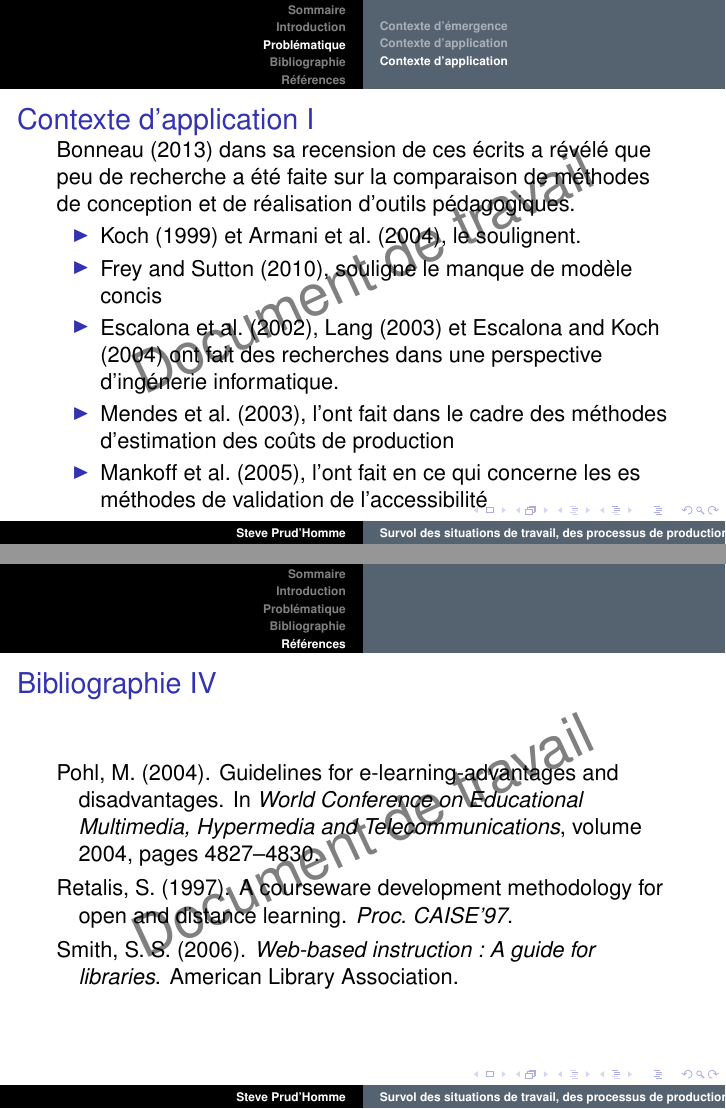
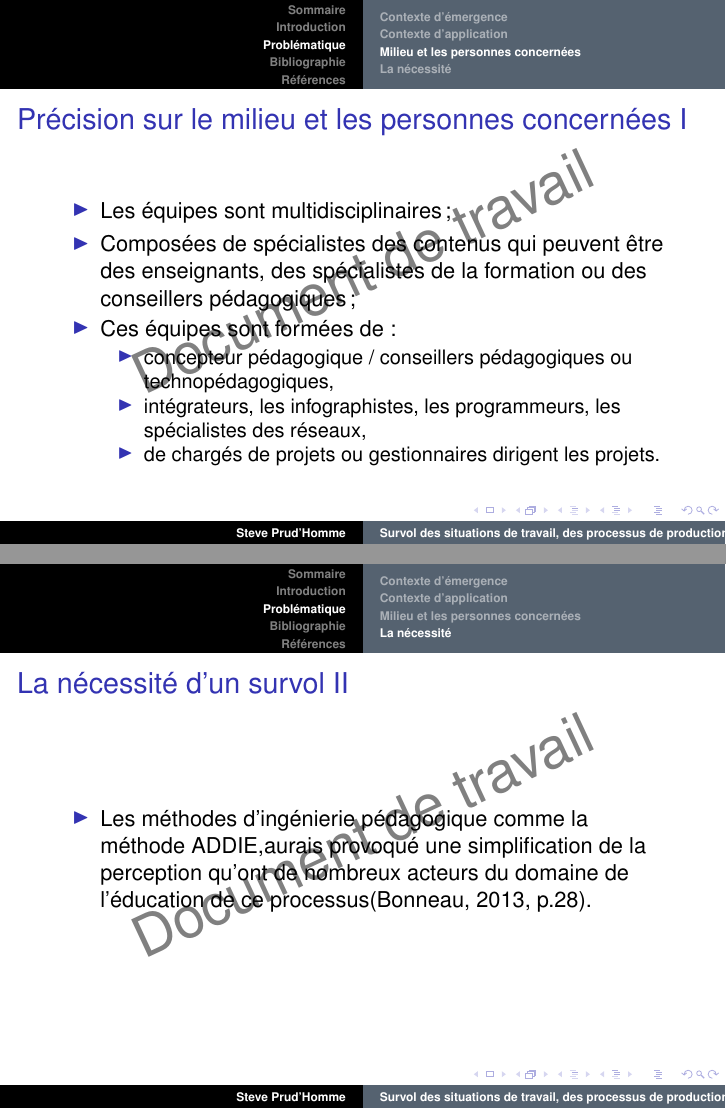
Before and after one commit to steveprudhomme/controlequalitegtnq, LaTeX slides (presentation.tex): pages 14 and 18 of 18 before the commit and pages 14 and 16 of 19 after it, joined at a grey line. Compiled offline with pdfLaTeX.

Commit message:
201604041556
Signed-off-by: Steve Prud'Homme <sprudhomme@cslaval.qc.ca>

```diff
--- a/presentation.tex
+++ b/presentation.tex
@@ -165,24 +165,44 @@
                    \item Il faut donc demeurer critiques sur l’application d’un processus systématique
                    \item \citet[p.10]{retalis1997a}, \citet[p.46]{smith2006a} et \citet[p.3]{pohl2004a} le confirment.
                    \end{itemize}
-\par \citet[p.3]{pohl2004a} prétend que : « Guidelines for the development of e-learning systems have advantages and disadvantages. One disadvantage is that it is sometimes difficult to generalize guidelines. Related to that is the fact that the efficiency of educational media always depends on the context in which they are used. Guidelines should, therefore, not be formulated as cookbook recipes but rather be flexible tools which can be adapted to various different situations and environments. If such a flexible approach is used, guidelines can be applied quite effectively ».
-\par  Il a donc fallu prévoir, lors du survol, traiter de l’aspect de la situation de travail: soit du contexte dans le cadre duquel les processus sont utilisés.
+			\par \citet[p.3]{pohl2004a} prétend que :
+			\par« Guidelines for the development of e-learning systems have advantages and disadvantages. One disadvantage is that it is sometimes difficult to generalize guidelines. Related to that is the fact that the efficiency of educational media always depends on the context in which they are used. Guidelines should, therefore, not be formulated as cookbook recipes but rather be flexible tools which can be adapted to various different situations and environments. If such a flexible approach is used, guidelines can be applied quite effectively ».
+			\par  Il a donc fallu prévoir, lors du survol, traiter de l’aspect de la situation de travail: soit du contexte dans le cadre duquel les processus sont utilisés.
                 \end{frame}
 
-\subsection{Contexte d'application}
+\subsection{Milieu et les personnes concernées}
 		\begin{frame}[allowframebreaks]
-			\frametitle{Contexte d'application}
-                        \citet{bonneau2013a} dans sa recension de ces écrits a révélé que peu de recherche a été faite sur la comparaison de méthodes de conception et de réalisation d’outils pédagogiques.
+			\frametitle{Précision sur le milieu et les personnes concernées}
+                        \
                         \begin{itemize}
-                        \item \citet{koch1999a} et \citet{armani2004a}, le soulignent.
-                        \item \citet{frey2010a}, souligne le manque de modèle concis
-                        \item \citet{escalona2002a}, \citet{lang2003a} et \citet{escalona2004a} ont fait des recherches dans une perspective d'ingénerie informatique.
-                        \item \citet{mendes2003a}, l'ont fait dans le cadre des  méthodes d’estimation des coûts de production
-                        \item \citet{mankoff2005a}, l'ont fait en ce qui concerne les es méthodes de validation de l’accessibilité
+                        \item  Les équipes sont multidisciplinaires ;
+                        \item Composées de spécialistes des contenus qui peuvent être des enseignants, des spécialistes de la formation ou des conseillers pédagogiques ;
+                        \item Ces équipes sont formées de :
+                        	\begin{itemize}
+                        		\item concepteur pédagogique / conseillers pédagogiques ou technopédagogiques,
+                        		\item intégrateurs, les infographistes, les programmeurs, les spécialistes des réseaux,
+                        		\item de chargés de projets ou gestionnaires dirigent les projets.
+                        	\end{itemize}
+
                         \end{itemize}
+
 
                 \end{frame}
 
+\subsection{La nécessité}
+		\begin{frame}[allowframebreaks]
+			\frametitle{La nécessité d’un survol}
+
+                        \begin{itemize}
+                        \item  Les méthodes dans le domaine de la conception et de la réalisation d’outils pédagogiques en ligne sont importantes \citep[p. 842]{bohl2002a}, \citep[p. 218]{barry2003a}, \citep[p. 1]{hadjerrouit2007a} tirés de \cite{bonneau2013a};
+                        \item La conception et la réalisation d’outils pédagogiques en ligne sont souvent faites par des novices en la matière \citep[p. 351]{verstegen2008a} tiré de \citet{bonneau2013a};
+                        \item Les enseignants semblent avoir une vision restreinte au niveau de l’ampleur et de la complexité (voire l’entièreté des problèmes) que l’appropriation d’une telle pratique peut créer, soit une vision générale de tout le processus engendré par une telle démarche dans un dispositif de FAD \citep[p. 105]{roy2011a} tiré de \citet{bonneau2013a};
+                        \item Les méthodes d’ingénierie pédagogique comme la méthode ADDIE,aurais provoqué une simplification de la perception qu’ont de nombreux acteurs du domaine de l’éducation de ce processus\citep[p.28]{bonneau2013a}.
+
+                        \end{itemize}
+
+
+                \end{frame}
 
 
 \section{Bibliographie}
```
Also changed, not shown: bibliographie.bib (+43 -0 lines), presentation.pdf.
